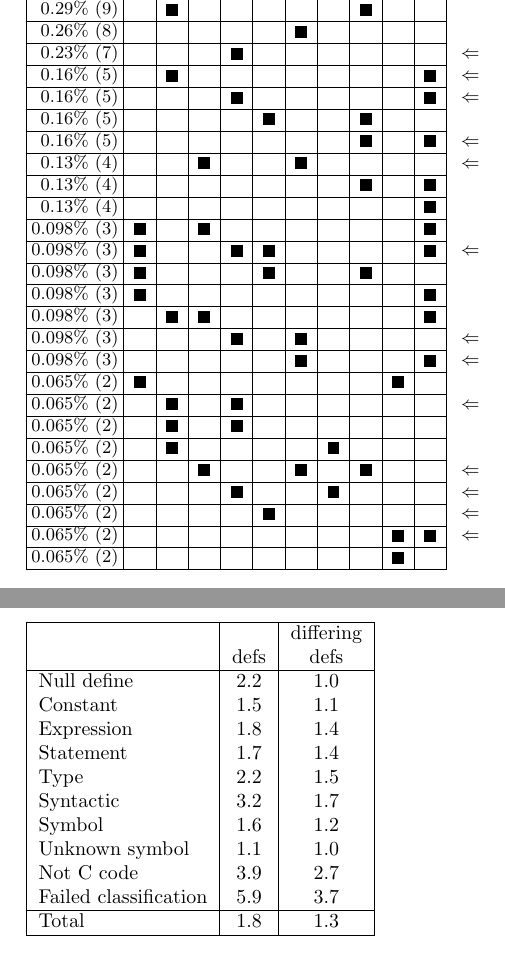
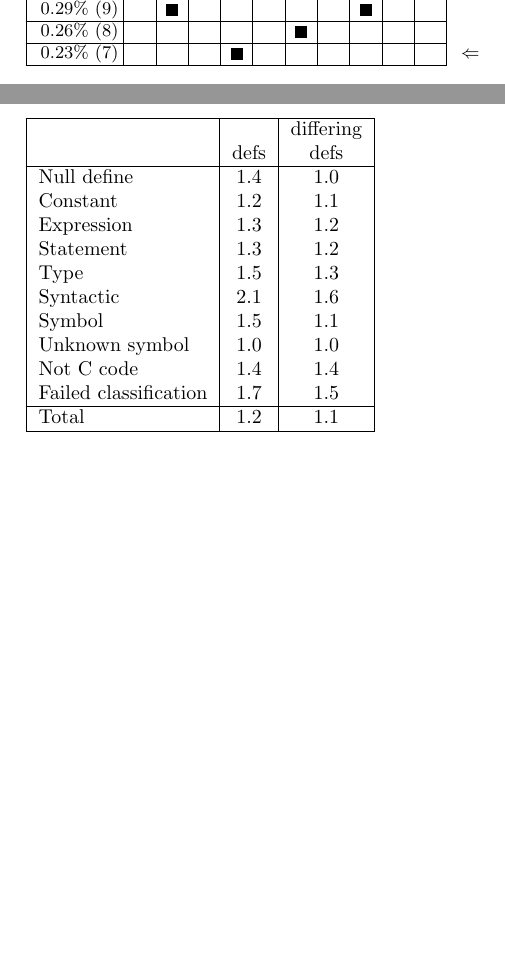
Before and after one commit to gjbadros/empirical_macros, a LaTeX document (macros/papers/test-tbls.tex, which reads macros/papers/tbl-subset-categories.tex, macros/papers/tbl-summarize-frequency.tex): two parts of pages 4 and 5 of 6, joined at a grey line, cut so that both start at the same text, the shorter picture padded with empty space. Compiled offline with pdfLaTeX.

Commit message:
Hand edits of LaTeX figures, as described in figure-notes file.

```diff
--- a/macros/papers/tbl-subset-categories.tex
+++ b/macros/papers/tbl-subset-categories.tex
@@ -47,28 +47,28 @@
   0.29\% (9) & &\black& & & & & &\black& & & &  \\ \cline{1-11}
   0.26\% (8) & & & & & &\black& & & & & &  \\ \cline{1-11}
   0.23\% (7) & & & &\black& & & & & & & &$\Leftarrow$ \\ \cline{1-11}
-  0.16\% (5) & &\black& & & & & & & &\black& &$\Leftarrow$ \\ \cline{1-11}
-  0.16\% (5) & & & &\black& & & & & &\black& &$\Leftarrow$ \\ \cline{1-11}
-  0.16\% (5) & & & & &\black& & &\black& & & &  \\ \cline{1-11}
-  0.16\% (5) & & & & & & & &\black& &\black& &$\Leftarrow$ \\ \cline{1-11}
-  0.13\% (4) & & &\black& & &\black& & & & & &$\Leftarrow$ \\ \cline{1-11}
-  0.13\% (4) & & & & & & & &\black& &\black& &  \\ \cline{1-11}
-  0.13\% (4) & & & & & & & & & &\black& &  \\ \cline{1-11}
- 0.098\% (3) &\black& &\black& & & & & & &\black& &  \\ \cline{1-11}
- 0.098\% (3) &\black& & &\black&\black& & & & &\black& &$\Leftarrow$ \\ \cline{1-11}
- 0.098\% (3) &\black& & & &\black& & &\black& & & &  \\ \cline{1-11}
- 0.098\% (3) &\black& & & & & & & & &\black& &  \\ \cline{1-11}
- 0.098\% (3) & &\black&\black& & & & & & &\black& &  \\ \cline{1-11}
- 0.098\% (3) & & & &\black& &\black& & & & & &$\Leftarrow$ \\ \cline{1-11}
- 0.098\% (3) & & & & & &\black& & & &\black& &$\Leftarrow$ \\ \cline{1-11}
- 0.065\% (2) &\black& & & & & & & &\black& & &  \\ \cline{1-11}
- 0.065\% (2) & &\black& &\black& & & & & & & &$\Leftarrow$ \\ \cline{1-11}
- 0.065\% (2) & &\black& &\black& & & & & & & &  \\ \cline{1-11}
- 0.065\% (2) & &\black& & & & &\black& & & & &  \\ \cline{1-11}
- 0.065\% (2) & & &\black& & &\black& &\black& & & &$\Leftarrow$ \\ \cline{1-11}
- 0.065\% (2) & & & &\black& & &\black& & & & &$\Leftarrow$ \\ \cline{1-11}
- 0.065\% (2) & & & & &\black& & & & & & &$\Leftarrow$ \\ \cline{1-11}
- 0.065\% (2) & & & & & & & & &\black&\black& &$\Leftarrow$ \\ \cline{1-11}
- 0.065\% (2) & & & & & & & & &\black& & &  \\ \cline{1-11}
+%   0.16\% (5) & &\black& & & & & & & &\black& &$\Leftarrow$ \\ \cline{1-11}
+%   0.16\% (5) & & & &\black& & & & & &\black& &$\Leftarrow$ \\ \cline{1-11}
+%   0.16\% (5) & & & & &\black& & &\black& & & &  \\ \cline{1-11}
+%   0.16\% (5) & & & & & & & &\black& &\black& &$\Leftarrow$ \\ \cline{1-11}
+%   0.13\% (4) & & &\black& & &\black& & & & & &$\Leftarrow$ \\ \cline{1-11}
+%   0.13\% (4) & & & & & & & &\black& &\black& &  \\ \cline{1-11}
+%   0.13\% (4) & & & & & & & & & &\black& &  \\ \cline{1-11}
+%  0.098\% (3) &\black& &\black& & & & & & &\black& &  \\ \cline{1-11}
+%  0.098\% (3) &\black& & &\black&\black& & & & &\black& &$\Leftarrow$ \\ \cline{1-11}
+%  0.098\% (3) &\black& & & &\black& & &\black& & & &  \\ \cline{1-11}
+%  0.098\% (3) &\black& & & & & & & & &\black& &  \\ \cline{1-11}
+%  0.098\% (3) & &\black&\black& & & & & & &\black& &  \\ \cline{1-11}
+%  0.098\% (3) & & & &\black& &\black& & & & & &$\Leftarrow$ \\ \cline{1-11}
+%  0.098\% (3) & & & & & &\black& & & &\black& &$\Leftarrow$ \\ \cline{1-11}
+%  0.065\% (2) &\black& & & & & & & &\black& & &  \\ \cline{1-11}
+%  0.065\% (2) & &\black& &\black& & & & & & & &$\Leftarrow$ \\ \cline{1-11}
+%  0.065\% (2) & &\black& &\black& & & & & & & &  \\ \cline{1-11}
+%  0.065\% (2) & &\black& & & & &\black& & & & &  \\ \cline{1-11}
+%  0.065\% (2) & & &\black& & &\black& &\black& & & &$\Leftarrow$ \\ \cline{1-11}
+%  0.065\% (2) & & & &\black& & &\black& & & & &$\Leftarrow$ \\ \cline{1-11}
+%  0.065\% (2) & & & & &\black& & & & & & &$\Leftarrow$ \\ \cline{1-11}
+%  0.065\% (2) & & & & & & & & &\black&\black& &$\Leftarrow$ \\ \cline{1-11}
+%  0.065\% (2) & & & & & & & & &\black& & &  \\ \cline{1-11}
 
 \end{tabular}}
--- a/macros/papers/tbl-summarize-frequency.tex
+++ b/macros/papers/tbl-summarize-frequency.tex
@@ -1,17 +1,17 @@
 \begin{tabular}{|l|c|c|} \hline
  & & \multicolumn{1}{c|}{differing} \\
  & \multicolumn{1}{c|}{defs} & \multicolumn{1}{c|}{defs} \\ \hline
-Null define & 2.2 & 1.0 \\
-Constant & 1.5 & 1.1 \\
-Expression & 1.8 & 1.4 \\
-Statement & 1.7 & 1.4 \\
-Type & 2.2 & 1.5 \\
-Syntactic & 3.2 & 1.7 \\
-Symbol & 1.6 & 1.2 \\
-Unknown symbol & 1.1 & 1.0 \\
-Not C code & 3.9 & 2.7 \\
-Failed classification & 5.9 & 3.7 \\ \hline
-Total & 1.8 & 1.3 \\ \hline
+Null define &            1.4 &                    1.0 \\
+Constant &               1.2 &                    1.1 \\
+Expression &             1.3 &                    1.2 \\
+Statement &              1.3 &                    1.2 \\
+Type &                   1.5 &                    1.3 \\
+Syntactic &              2.1 &                    1.6 \\
+Symbol &                 1.5 &                    1.1 \\
+Unknown symbol &         1.0 &                    1.0 \\
+Not C code &             1.4 &                    1.4 \\
+Failed classification &  1.7 &                    1.5 \\ \hline
+Total &                  1.2 &                    1.1 \\ \hline
 \end{tabular}
 
 %%% Local Variables:
```
Also changed, not shown: macros/papers/tbl-package-sizes.tex (+8 -3 lines), macros/papers/tbl-subset-properties.tex (+16 -11 lines), macros/papers/tbl-where-used.tex (+3 -3 lines).
